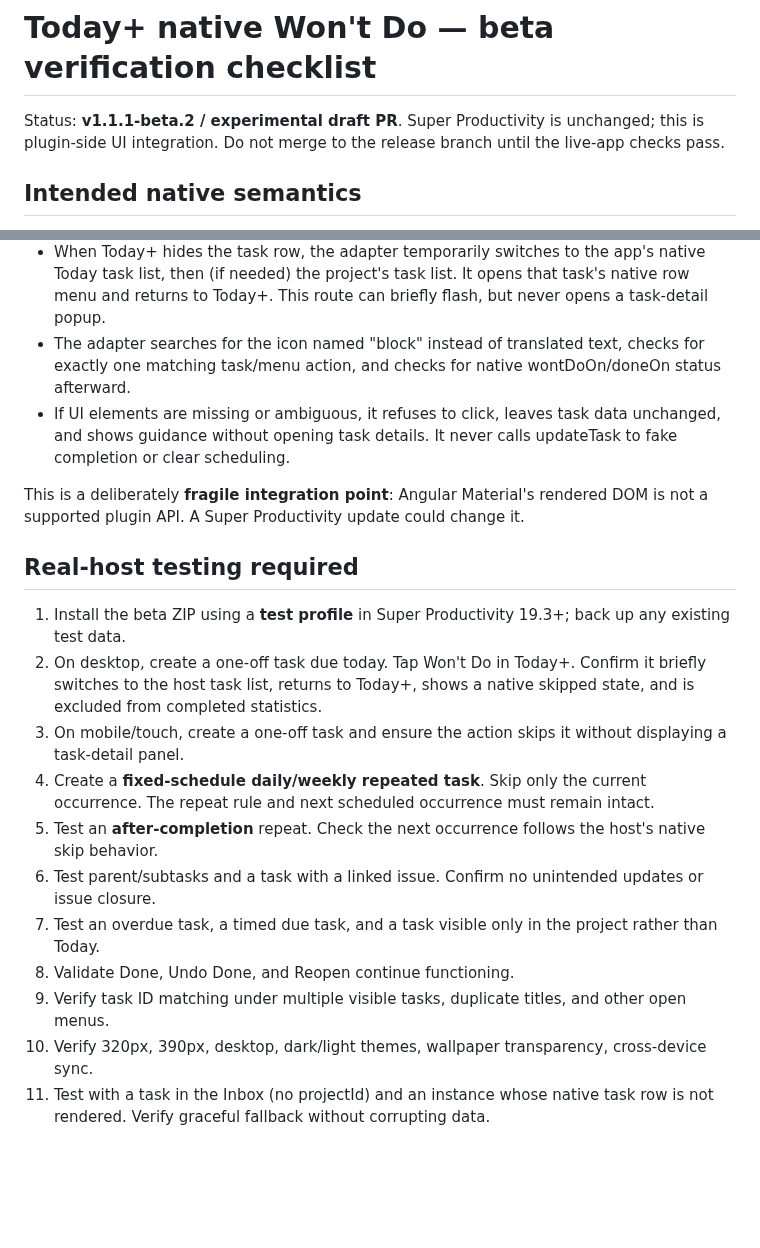
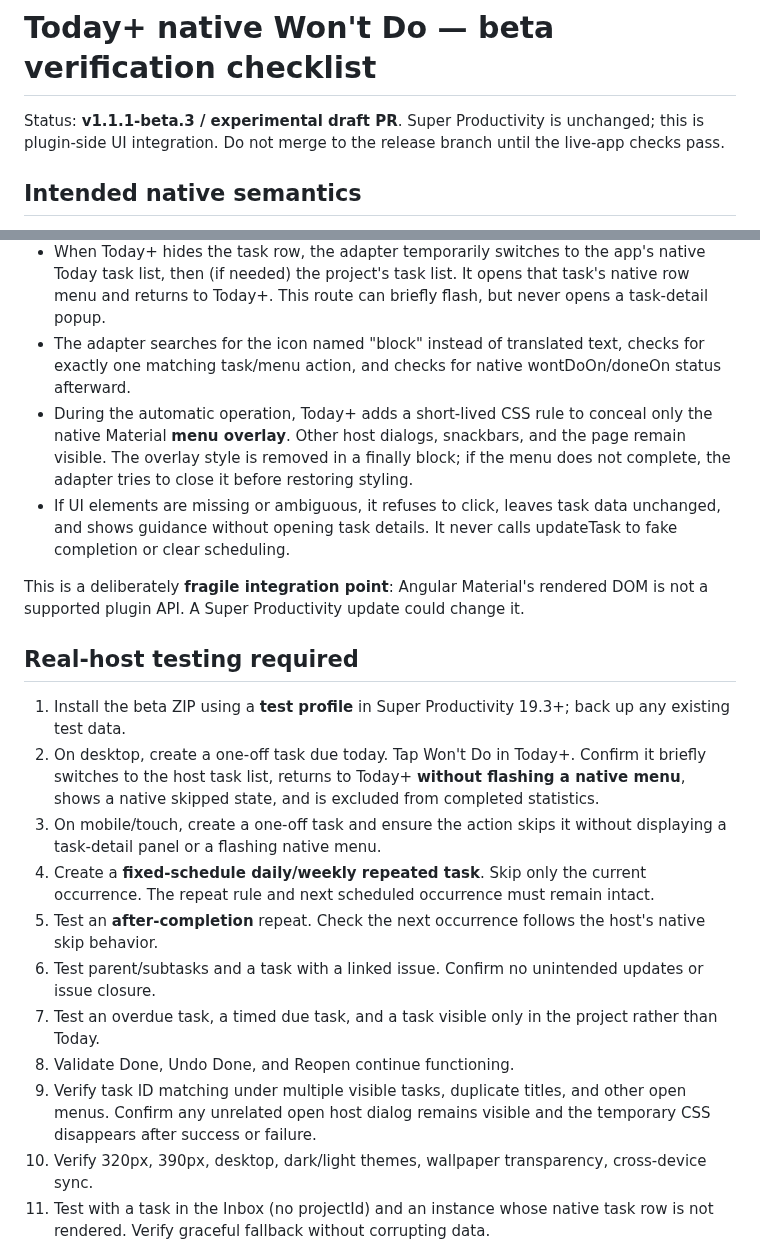
Before and after one commit to phuongtt2a/super-productivity-today-plus, a Markdown page: docs/WONT-DO-VERIFICATION.md, 2 parts joined by grey strips. Drawn GitHub-style; blank space fills up the shorter version.

Commit message:
docs(today+): add no-flash release verification

```diff
--- a/docs/WONT-DO-VERIFICATION.md
+++ b/docs/WONT-DO-VERIFICATION.md
@@ -1,6 +1,6 @@
 # Today+ native Won't Do — beta verification checklist
 
-Status: **v1.1.1-beta.2 / experimental draft PR**. Super Productivity is unchanged; this is plugin-side UI integration. Do not merge to the release branch until the live-app checks pass.
+Status: **v1.1.1-beta.3 / experimental draft PR**. Super Productivity is unchanged; this is plugin-side UI integration. Do not merge to the release branch until the live-app checks pass.
 
 ## Intended native semantics
 
@@ -14,6 +14,7 @@ Won't Do closes **one occurrence** without changing the recurring series. It is
 - On touch/small-screen layouts, the adapter opens the native task-list row using its keyboard context-menu shortcut. It never calls selectTask() or opens task details.
 - When Today+ hides the task row, the adapter temporarily switches to the app's native Today task list, then (if needed) the project's task list. It opens that task's native row menu and returns to Today+. This route can briefly flash, but never opens a task-detail popup.
 - The adapter searches for the icon named "block" instead of translated text, checks for exactly one matching task/menu action, and checks for native wontDoOn/doneOn status afterward.
+- During the automatic operation, Today+ adds a short-lived CSS rule to conceal only the native Material **menu overlay**. Other host dialogs, snackbars, and the page remain visible. The overlay style is removed in a finally block; if the menu does not complete, the adapter tries to close it before restoring styling.
 - If UI elements are missing or ambiguous, it refuses to click, leaves task data unchanged, and shows guidance without opening task details. It never calls updateTask to fake completion or clear scheduling.
 
 This is a deliberately **fragile integration point**: Angular Material's rendered DOM is not a supported plugin API. A Super Productivity update could change it.
@@ -21,14 +22,14 @@ This is a deliberately **fragile integration point**: Angular Material's rendere
 ## Real-host testing required
 
 1. Install the beta ZIP using a **test profile** in Super Productivity 19.3+; back up any existing test data.
-2. On desktop, create a one-off task due today. Tap Won't Do in Today+. Confirm it briefly switches to the host task list, returns to Today+, shows a native skipped state, and is excluded from completed statistics.
-3. On mobile/touch, create a one-off task and ensure the action skips it without displaying a task-detail panel.
+2. On desktop, create a one-off task due today. Tap Won't Do in Today+. Confirm it briefly switches to the host task list, returns to Today+ **without flashing a native menu**, shows a native skipped state, and is excluded from completed statistics.
+3. On mobile/touch, create a one-off task and ensure the action skips it without displaying a task-detail panel or a flashing native menu.
 4. Create a **fixed-schedule daily/weekly repeated task**. Skip only the current occurrence. The repeat rule and next scheduled occurrence must remain intact.
 5. Test an **after-completion** repeat. Check the next occurrence follows the host's native skip behavior.
 6. Test parent/subtasks and a task with a linked issue. Confirm no unintended updates or issue closure.
 7. Test an overdue task, a timed due task, and a task visible only in the project rather than Today.
 8. Validate Done, Undo Done, and Reopen continue functioning.
-9. Verify task ID matching under multiple visible tasks, duplicate titles, and other open menus.
+9. Verify task ID matching under multiple visible tasks, duplicate titles, and other open menus. Confirm any unrelated open host dialog remains visible and the temporary CSS disappears after success or failure.
 10. Verify 320px, 390px, desktop, dark/light themes, wallpaper transparency, cross-device sync.
 11. Test with a task in the Inbox (no projectId) and an instance whose native task row is not rendered. Verify graceful fallback without corrupting data.
 12. Confirm the plugin returns to the **original screen** after temporary navigation; if the user navigates away during the operation, it must not override their navigation.
```
